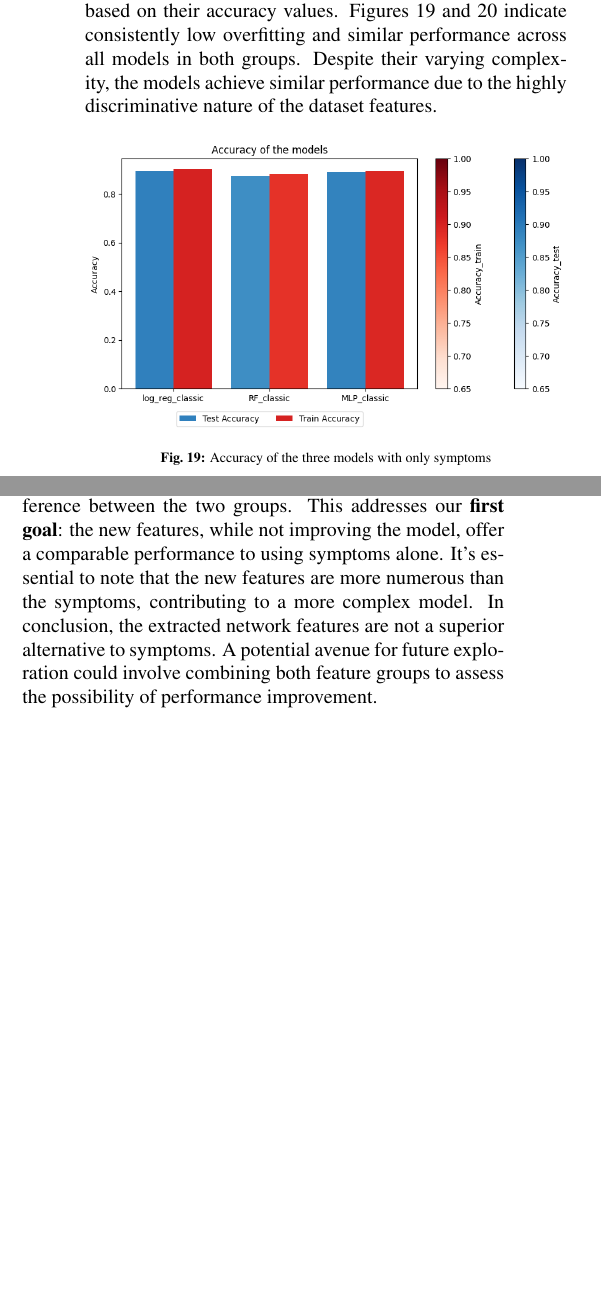
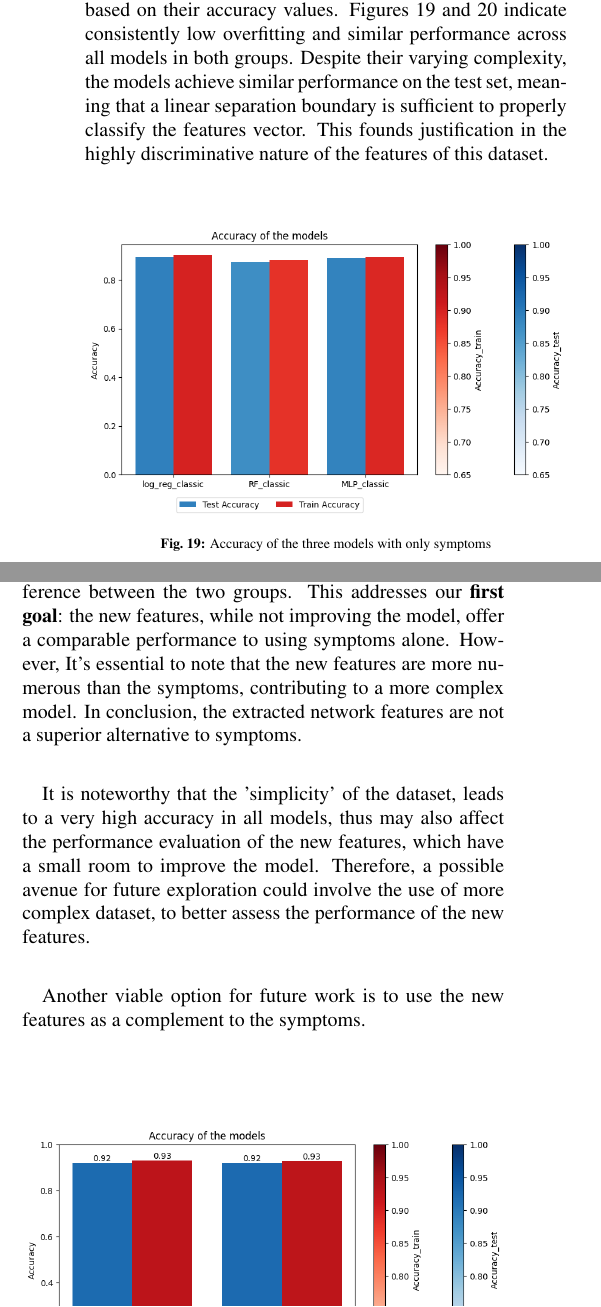
Before and after one commit to DavideLigari/disease-prediction, a LaTeX document (report/report.tex, which reads report/sections/results_ML.tex): two parts of the columns of page 12 of 16, joined at a grey line, cut so that both start at the same text, the shorter picture padded with empty space. Compiled offline with pdfLaTeX.

Commit message:
writing report

```diff
--- a/report/sections/results_ML.tex
+++ b/report/sections/results_ML.tex
@@ -27,7 +27,8 @@ As depicted in Figure \ref{fig:ML_operative_flow}, we now have six different mod
 and three with both symptoms and new features. The best model was selected from each group based on their accuracy
 values. Figures \ref{fig:acc_symptoms} and \ref{fig:acc_new_features} indicate consistently low overfitting
 and similar performance across all models in both groups. Despite their varying complexity, the models achieve
-similar performance due to the highly discriminative nature of the dataset features.
+similar performance on the test set, meaning that a linear separation boundary is sufficient to properly classify
+the features vector. This founds justification in the highly discriminative nature of the features of this dataset.
 
 \begin{figure}[H]
 	\centering
@@ -55,10 +56,17 @@ similar performance due to the highly discriminative nature of the dataset featu
 The best model from each group was further trained on the full balanced dataset to ensure a more reliable
 performance evaluation. The results in Figure \ref{fig:acc_best_models} reveal a minimal difference between
 the two groups. This addresses our \textbf{first goal}: the new features, while not improving the model,
-offer a comparable performance to using symptoms alone. It's essential to note that the new features are
+offer a comparable performance to using symptoms alone. However, It's essential to note that the new features are
 more numerous than the symptoms, contributing to a more complex model. In conclusion, the extracted network
-features are not a superior alternative to symptoms. A potential avenue for future exploration could involve
-combining both feature groups to assess the possibility of performance improvement.
+features are not a superior alternative to symptoms.
+
+It is noteworthy that the 'simplicity' of the dataset, leads to a very high accuracy in all models, thus may also affect the performance
+evaluation of the new features, which have a small room to improve the model. Therefore, a possible avenue
+for future exploration could involve the use of more complex dataset, to better assess the performance of the
+new features.
+
+Another viable option for future work is to use the new features as a complement to the symptoms.
+
 
 % THE FIGURE IS THE FIGURE OF MODEL FULLY TRAINED ON THE BALANCED DATASET
 
```
Also changed, not shown: report/report.pdf.
